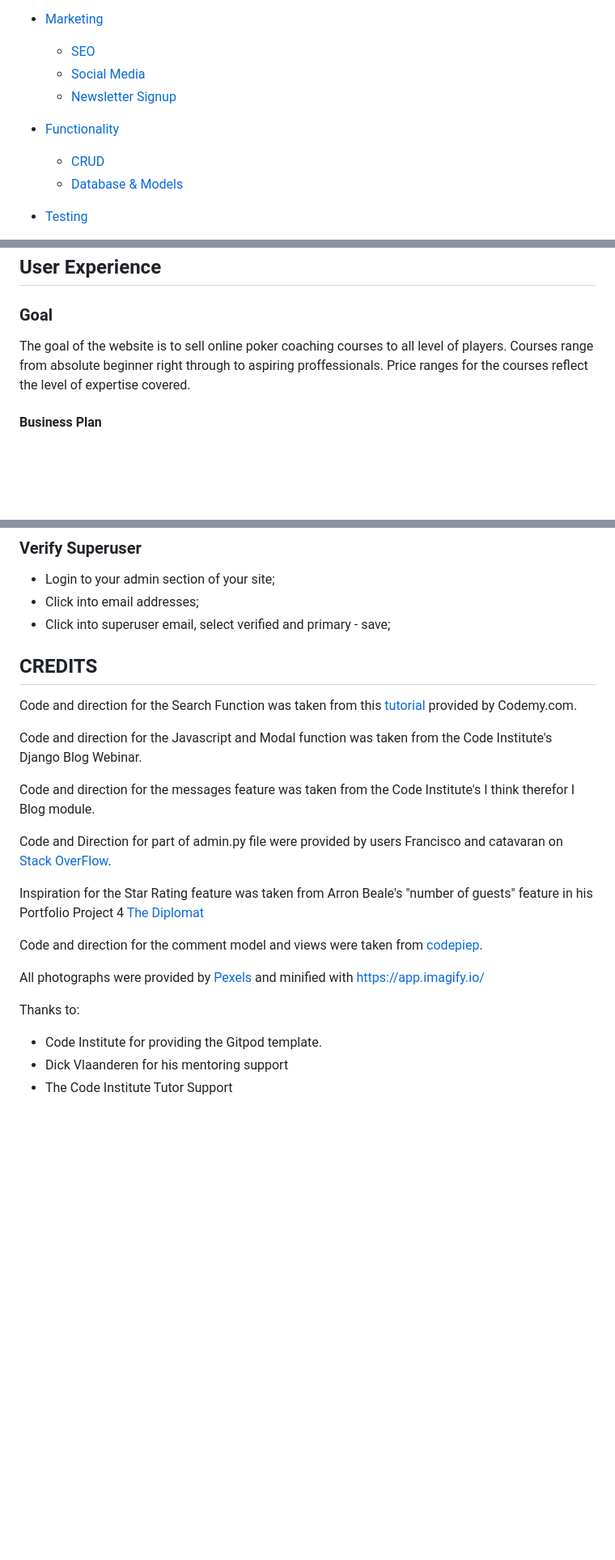
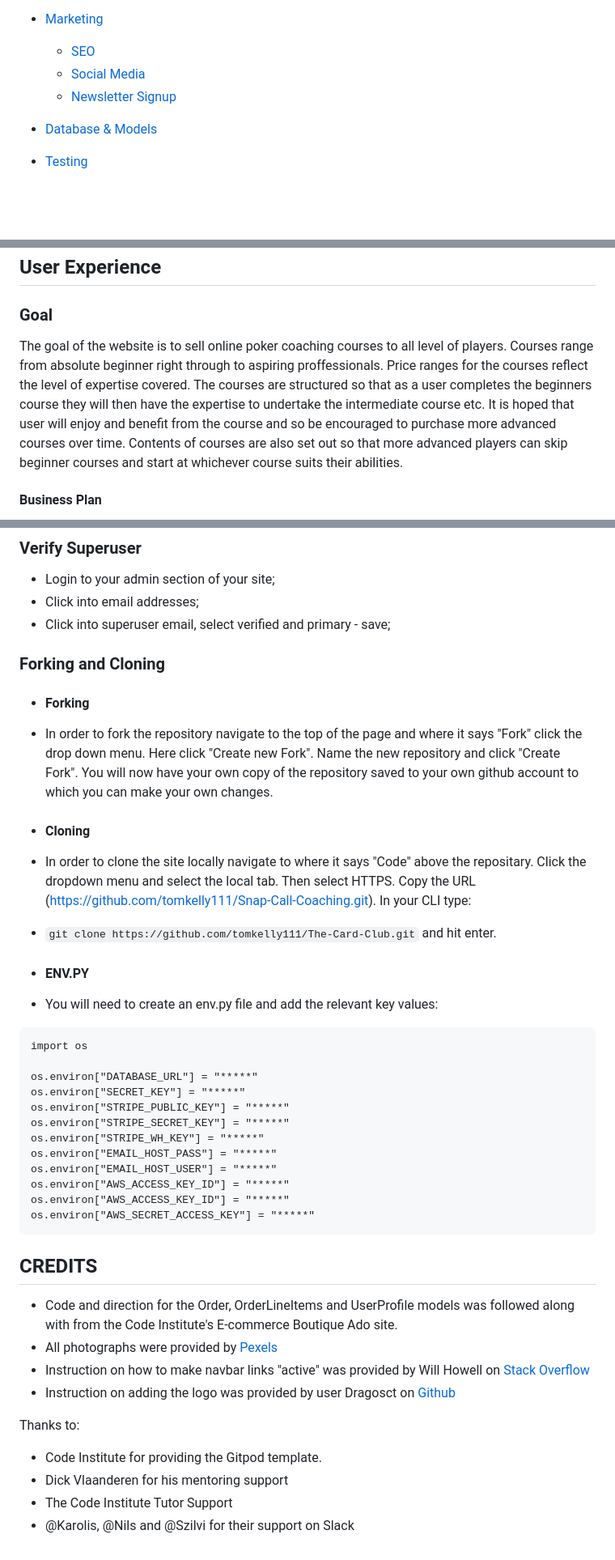
Before and after one commit to tomkelly111/Snap-Call-Coaching, a Markdown page: README.md, 3 parts joined by grey strips. Shown: that part at 81% size. GitHub-like rendering; blank space fills up the shorter version.

````diff
--- a/README.md
+++ b/README.md
@@ -22,9 +22,7 @@
   - [Social Media](#social-media)
   - [Newsletter Signup](#newsletter-signup)
 
-- [Functionality](#features)
-  - [CRUD](#crud)
-  - [Database & Models](#database-and-models)
+- [Database & Models](#database-and-models)
 
 - [Testing](#testing)
   - [Validation](#validation)
@@ -43,7 +41,7 @@
 
 
 ### Goal
-The goal of the website is to sell online poker coaching courses to all level of players. Courses range from absolute beginner right through to aspiring proffessionals. Price ranges for the courses reflect the level of expertise covered.
+The goal of the website is to sell online poker coaching courses to all level of players. Courses range from absolute beginner right through to aspiring proffessionals. Price ranges for the courses reflect the level of expertise covered. The courses are structured so that as a user completes the beginners course they will then have the expertise to undertake the intermediate course etc. It is hoped that user will enjoy and benefit from the course and so be encouraged to purchase more advanced courses over time. Contents of courses are also set out so that more advanced players can skip beginner courses and start at whichever course suits their abilities.
 
 #### Business Plan
 The site follows a Business to Consumer model. All of its services/products are online. The site sells online courses for a once off payment and some of the more advanced courses include one-on-one coaching sessions as part of the package.
@@ -858,23 +858,40 @@ class MediaStorage(S3Boto3Storage):
 - Click into email addresses;
 - Click into superuser email, select verified and primary - save;
 
+### Forking and Cloning
+
+- #### Forking
+- In order to fork the repository navigate to the top of the page and where it says "Fork" click the drop down menu. Here click "Create new Fork". Name the new repository and click "Create Fork". You will now have your own copy of the repository saved to your own github account to which you can make your own changes.
+
+- #### Cloning
+- In order to clone the site locally navigate to where it says "Code" above the repositary. Click the dropdown menu and select the local tab. Then select HTTPS. Copy the URL (https://github.com/tomkelly111/Snap-Call-Coaching.git). In your CLI type:
+- ```git clone https://github.com/tomkelly111/The-Card-Club.git``` and hit enter.
+
+- #### ENV.PY
+- You will need to create an env.py file and add the relevant key values:
+```
+import os
+
+os.environ["DATABASE_URL"] = "*****"
+os.environ["SECRET_KEY"] = "*****"
+os.environ["STRIPE_PUBLIC_KEY"] = "*****"
+os.environ["STRIPE_SECRET_KEY"] = "*****"
+os.environ["STRIPE_WH_KEY"] = "*****"
+os.environ["EMAIL_HOST_PASS"] = "*****"
+os.environ["EMAIL_HOST_USER"] = "*****"
+os.environ["AWS_ACCESS_KEY_ID"] = "*****"
+os.environ["AWS_ACCESS_KEY_ID"] = "*****"
+os.environ["AWS_SECRET_ACCESS_KEY"] = "*****"
+```
 
 ## CREDITS
-Code and direction for the Search Function was taken from this [tutorial](https://www.youtube.com/watch?v=AGtae4L5Bb) provided by Codemy.com.
-
-Code and direction for the Javascript and Modal function was taken from the Code Institute's Django Blog Webinar.
-
-Code and direction for the messages feature was taken from the Code Institute's I think therefor I Blog module.
-
-Code and Direction for part of admin.py file were provided by users Francisco and catavaran on [Stack OverFlow](https://stackoverflow.com/questions/28512710/how-to-add-custom-search-box-in-django-admin).
-
-Inspiration for the Star Rating feature was taken from Arron Beale's "number of guests" feature in his Portfolio Project 4 [The Diplomat](https://github.com/ArronBeale/CI_PP4_the_diplomat)
-
-Code and direction for the comment model and views were taken from [codepiep](https://www.youtube.com/watch?v=ScABStHY8cc&t=5s).
-
-All photographs were provided by [Pexels](https://www.pexels.com/) and minified with https://app.imagify.io/
+- Code and direction for the Order, OrderLineItems and UserProfile models was followed along with from the Code Institute's E-commerce Boutique Ado site.
+- All photographs were provided by [Pexels](https://www.pexels.com/)
+- Instruction on how to make navbar links "active" was provided by Will Howell on [Stack Overflow](https://stackoverflow.com/questions/39639264/django-highlight-current-page-in-navbar#:~:text=You%20can%20get%20the%20name,class%20if%20the%20url%20matches.&text=I%20had%20a%20simialr%20question,be%20populated%20by%20each%20page)
+- Instruction on adding the logo was provided by user Dragosct on [Github](https://github.com/creativetimofficial/material-kit/issues/107)
 
 Thanks to:
 - Code Institute for providing the Gitpod template.
 - Dick Vlaanderen for his mentoring support
 - The Code Institute Tutor Support
+- @Karolis, @Nils and @Szilvi for their support on Slack
````
Also changed, not shown: other parts of README.md (+28 -26 lines).
